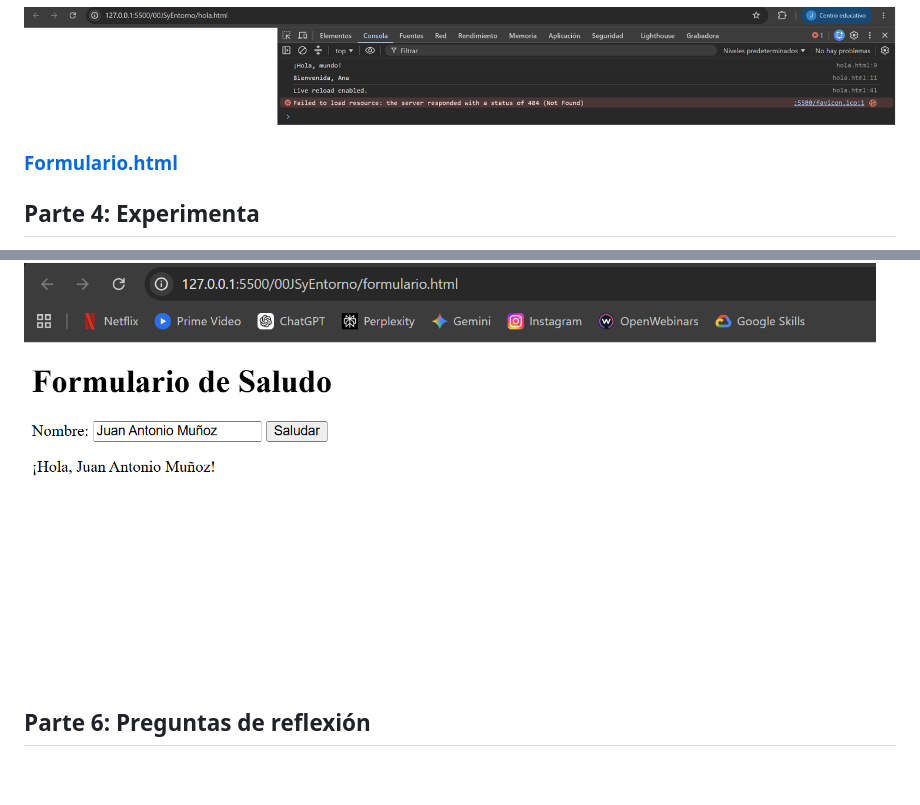
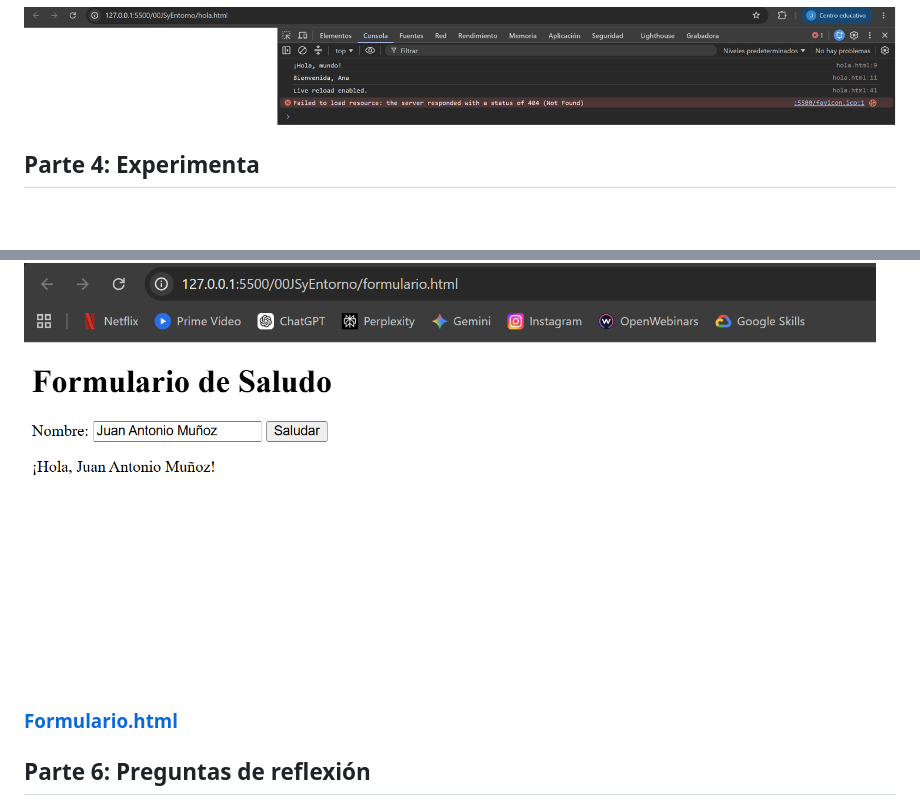
Before and after one commit to juanantoniomunozz/iesgrancapitan-opt-2daw-javascrip-y-su-entorno-de-trabajo-JS-desde-cero-en-el-navegador, a Markdown page: README.md, 2 parts joined by grey strips. Drawn GitHub-style; blank space fills up the shorter version.

```diff
--- a/README.md
+++ b/README.md
@@ -81,7 +81,6 @@ JavaScript (JS) es un lenguaje de programación interpretado, ligero y multiplat
 
 ![2](img/2.png)
 
-### [Formulario.html](00JSyEntorno/formulario.html)
 
 ## Parte 4: Experimenta
 
@@ -136,6 +135,7 @@ JavaScript (JS) es un lenguaje de programación interpretado, ligero y multiplat
 6. Desde VSCode abre `formulario.html` en tu navegador y prueba el formulario.
 
 ![3](img/3.png)
+### [Formulario.html](00JSyEntorno/formulario.html)
 
 ## Parte 6: Preguntas de reflexión
 
```
